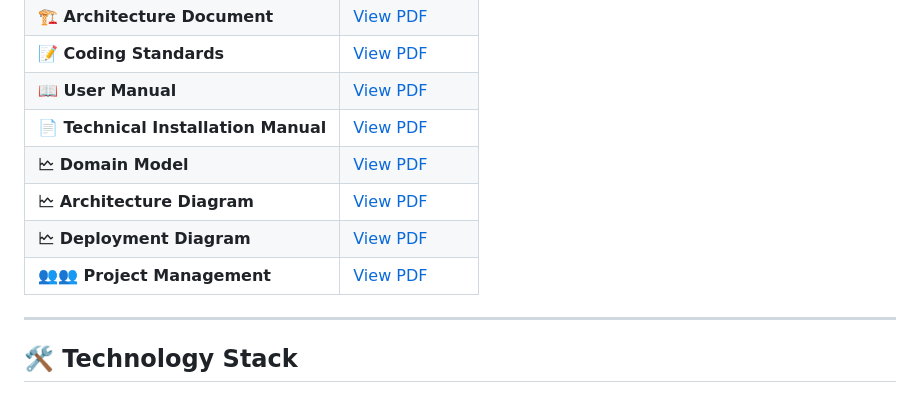
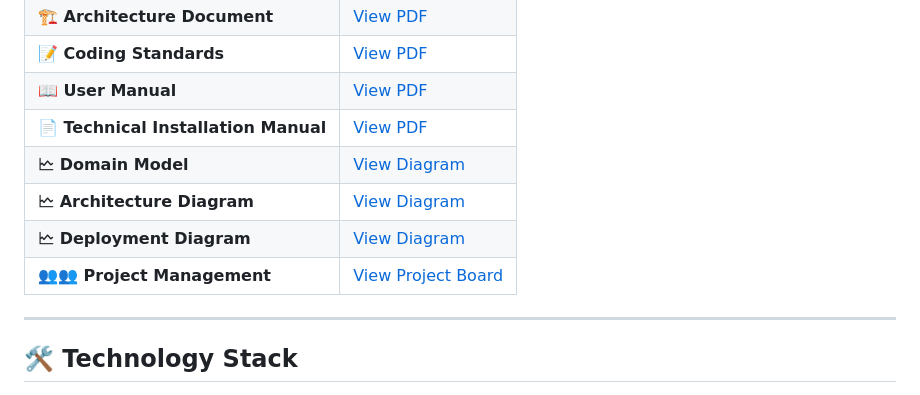
Before and after one commit to COS301-SE-2025/TaxiTap, a Markdown page: README.md, the part around the change. Rendered like a GitHub page.

Commit message:
Update README.md
Updated wording.

```diff
--- a/README.md
+++ b/README.md
@@ -65,10 +65,10 @@ TaxiTap is a revolutionary mobile platform designed to transform South Africa's
 | **📝 Coding Standards** | [View PDF](https://drive.google.com/file/d/146BTwZXbjiIoXnUQvd8RJXFtnq2DKrnk/view?usp=drive_link) |
 | **📖 User Manual** | [View PDF](https://drive.google.com/file/d/1jbRkhZWS7fsNdYvHlI6o9QoXA5lHsZj4/view?usp=drive_link) |
 | **📄 Technical Installation Manual** | [View PDF](https://drive.google.com/file/d/1bQVSCOg5YIk8BMPRdcnYcna9q9_5RH1I/view?usp=drive_link) |
-| **🗠 Domain Model** | [View PDF](https://drive.google.com/file/d/1_2hOXEPfQb0cWvu6iWpEnHbJC_Izsk2P/view?usp=drive_link) |
-| **🗠 Architecture Diagram** | [View PDF](https://drive.google.com/file/d/1Zr1sdzwk3v1HNTBNvswXvv6wGQvxZbjq/view?usp=drive_link) |
-| **🗠 Deployment Diagram** | [View PDF](https://drive.google.com/file/d/1dCMVTM4NRoEbgOD886oPib4O09xFEatC/view?usp=drive_link) |
-| **👥👥 Project Management** | [View PDF](https://github.com/orgs/COS301-SE-2025/projects/265/views/1) |
+| **🗠 Domain Model** | [View Diagram](https://drive.google.com/file/d/1_2hOXEPfQb0cWvu6iWpEnHbJC_Izsk2P/view?usp=drive_link) |
+| **🗠 Architecture Diagram** | [View Diagram](https://drive.google.com/file/d/1Zr1sdzwk3v1HNTBNvswXvv6wGQvxZbjq/view?usp=drive_link) |
+| **🗠 Deployment Diagram** | [View Diagram](https://drive.google.com/file/d/1dCMVTM4NRoEbgOD886oPib4O09xFEatC/view?usp=drive_link) |
+| **👥👥 Project Management** | [View Project Board](https://github.com/orgs/COS301-SE-2025/projects/265/views/1) |
 
 ---
 
```
